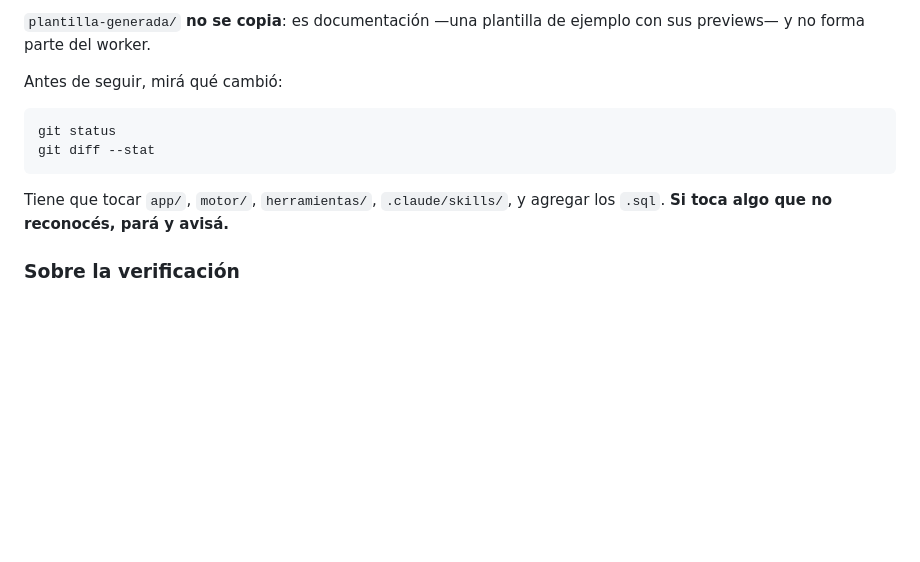
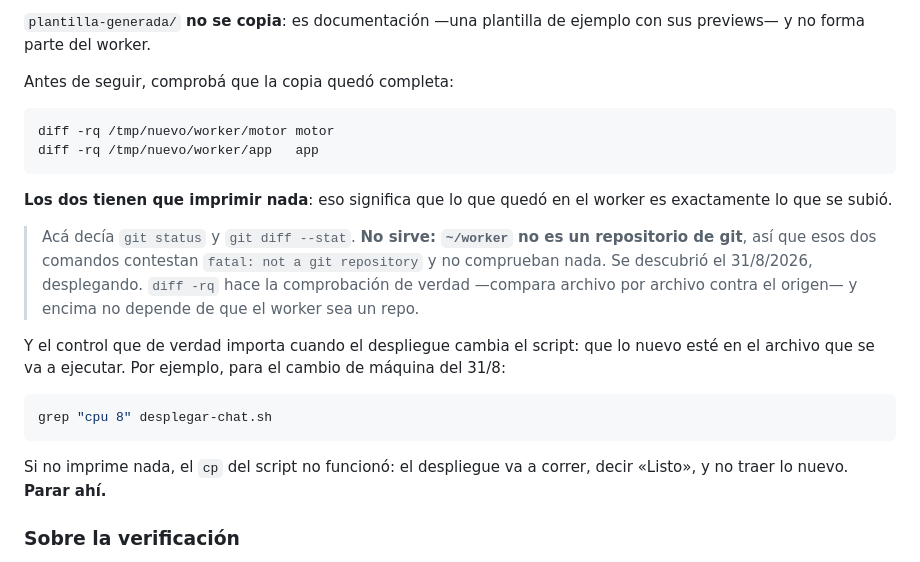
Before and after one commit to Joacogol/calculadora-asistime, a Markdown page: worker/DESPLEGAR.md, the part around the change. Rendered like a GitHub page; blank space fills up the shorter version.

Commit message:
DESPLEGAR: el `git status` de la comprobación no funciona, `~/worker` no es un repo
Decía «mirá qué cambió: git status / git diff --stat». Contesta
`fatal: not a git repository` — el worker es una carpeta de archivos, no un
clon. O sea que el paso de comprobación no comprobaba nada y quien lo corría
seguía de largo creyendo que sí.

En su lugar va `diff -rq` contra la copia recién bajada, que compara archivo por
archivo, y el control puntual de que lo nuevo llegó al script que se ejecuta.

Co-Authored-By: Claude Opus 5 <noreply@anthropic.com>
Claude-Session: https://claude.ai/code/session_01EJVhNSwzrw6Xw2hGfTBxjm

````diff
--- a/worker/DESPLEGAR.md
+++ b/worker/DESPLEGAR.md
@@ -60,15 +60,32 @@ de Magnific.
 `plantilla-generada/` **no se copia**: es documentación —una plantilla de
 ejemplo con sus previews— y no forma parte del worker.
 
-Antes de seguir, mirá qué cambió:
-
-```bash
-git status
-git diff --stat
-```
-
-Tiene que tocar `app/`, `motor/`, `herramientas/`, `.claude/skills/`, y agregar
-los `.sql`. **Si toca algo que no reconocés, pará y avisá.**
+Antes de seguir, comprobá que la copia quedó completa:
+
+```bash
+diff -rq /tmp/nuevo/worker/motor motor
+diff -rq /tmp/nuevo/worker/app   app
+```
+
+**Los dos tienen que imprimir nada**: eso significa que lo que quedó en el
+worker es exactamente lo que se subió.
+
+> Acá decía `git status` y `git diff --stat`. **No sirve: `~/worker` no es un
+> repositorio de git**, así que esos dos comandos contestan `fatal: not a git
+> repository` y no comprueban nada. Se descubrió el 31/8/2026, desplegando.
+> `diff -rq` hace la comprobación de verdad —compara archivo por archivo contra
+> el origen— y encima no depende de que el worker sea un repo.
+
+Y el control que de verdad importa cuando el despliegue cambia el script: que
+lo nuevo esté en el archivo que se va a ejecutar. Por ejemplo, para el cambio
+de máquina del 31/8:
+
+```bash
+grep "cpu 8" desplegar-chat.sh
+```
+
+Si no imprime nada, el `cp` del script no funcionó: el despliegue va a correr,
+decir «Listo», y no traer lo nuevo. **Parar ahí.**
 
 ### Sobre la verificación
 
````
